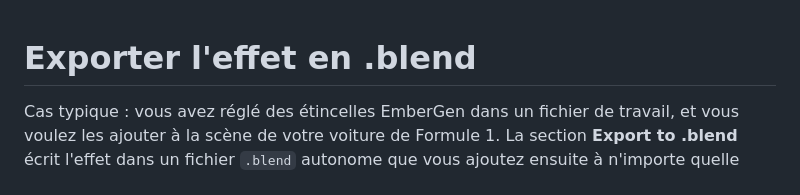
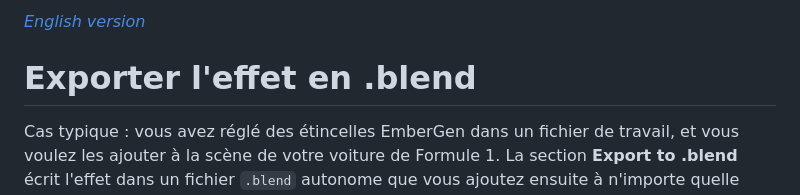
Before and after one commit to ThomasDM40-dev/jangafx-bridge-releases, a Markdown page: docs/export.md, the part around the change. GitHub-like rendering.

Commit message:
docs: 0.18.1

```diff
--- a/docs/export.md
+++ b/docs/export.md
@@ -1,3 +1,5 @@
+*[English version](en/export.md)*
+
 # Exporter l'effet en .blend
 
 Cas typique : vous avez réglé des étincelles EmberGen dans un fichier de travail, et vous voulez les ajouter à la
```
